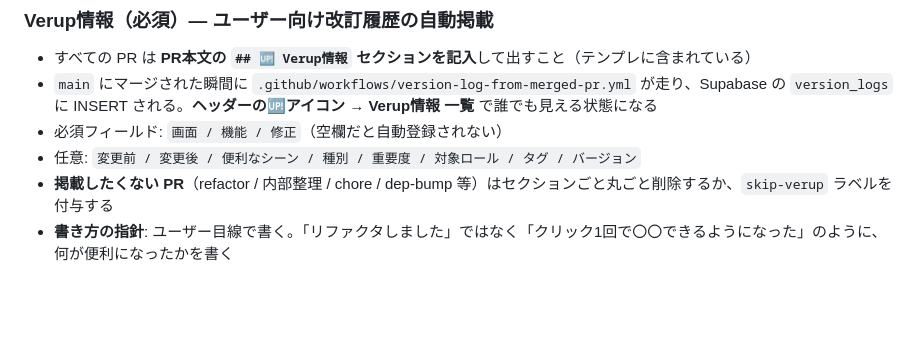
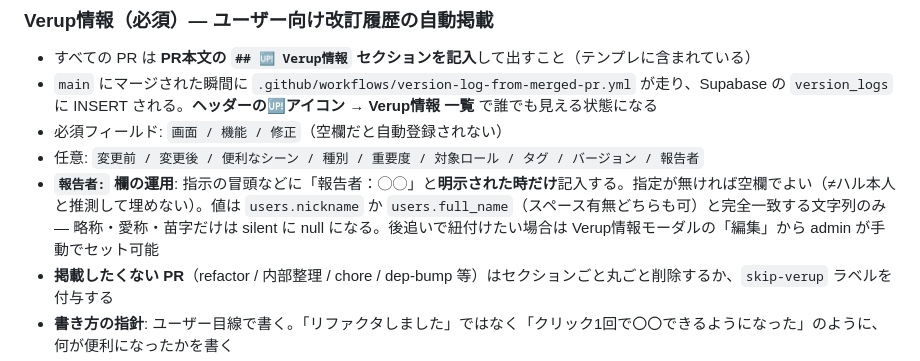
Before and after one commit to hiikun-bot/haruka-film-system, a Markdown page: CLAUDE.md, the part around the change. GitHub-like rendering; blank space fills up the shorter version.

Commit message:
docs(claude): Verup情報の報告者欄の運用ルールを追記
- 任意項目に「報告者」を追加
- 「報告者：◯◯」と明示された時だけ記入（指定無ければ空欄。ハル本人と推測しない）
- 値は users.nickname / users.full_name と完全一致のみ
- 後追いは Verup情報モーダルの「編集」から admin が手動で紐付け可

Co-Authored-By: Claude Opus 4.7 (1M context) <noreply@anthropic.com>

```diff
--- a/CLAUDE.md
+++ b/CLAUDE.md
@@ -169,7 +169,8 @@ claude/feat-<機能>-<説明>  = 機能別chat作業用（例: claude/feat-proje
 - すべての PR は **PR本文の `## 🆙 Verup情報` セクションを記入**して出すこと（テンプレに含まれている）
 - `main` にマージされた瞬間に `.github/workflows/version-log-from-merged-pr.yml` が走り、Supabase の `version_logs` に INSERT される。**ヘッダーの🆙アイコン → Verup情報 一覧** で誰でも見える状態になる
 - 必須フィールド: `画面 / 機能 / 修正`（空欄だと自動登録されない）
-- 任意: `変更前 / 変更後 / 便利なシーン / 種別 / 重要度 / 対象ロール / タグ / バージョン`
+- 任意: `変更前 / 変更後 / 便利なシーン / 種別 / 重要度 / 対象ロール / タグ / バージョン / 報告者`
+- **`報告者:` 欄の運用**: 指示の冒頭などに「報告者：◯◯」と**明示された時だけ**記入する。指定が無ければ空欄でよい（≠ハル本人と推測して埋めない）。値は `users.nickname` か `users.full_name`（スペース有無どちらも可）と完全一致する文字列のみ — 略称・愛称・苗字だけは silent に null になる。後追いで紐付けたい場合は Verup情報モーダルの「編集」から admin が手動でセット可能
 - **掲載したくない PR**（refactor / 内部整理 / chore / dep-bump 等）はセクションごと丸ごと削除するか、`skip-verup` ラベルを付与する
 - **書き方の指針**: ユーザー目線で書く。「リファクタしました」ではなく「クリック1回で〇〇できるようになった」のように、何が便利になったかを書く
 - サブエージェント（projects-worker / clients-worker / teams-worker / creatives-worker / invoices-worker 等）も例外なく Verup情報セクションを記入すること
```
